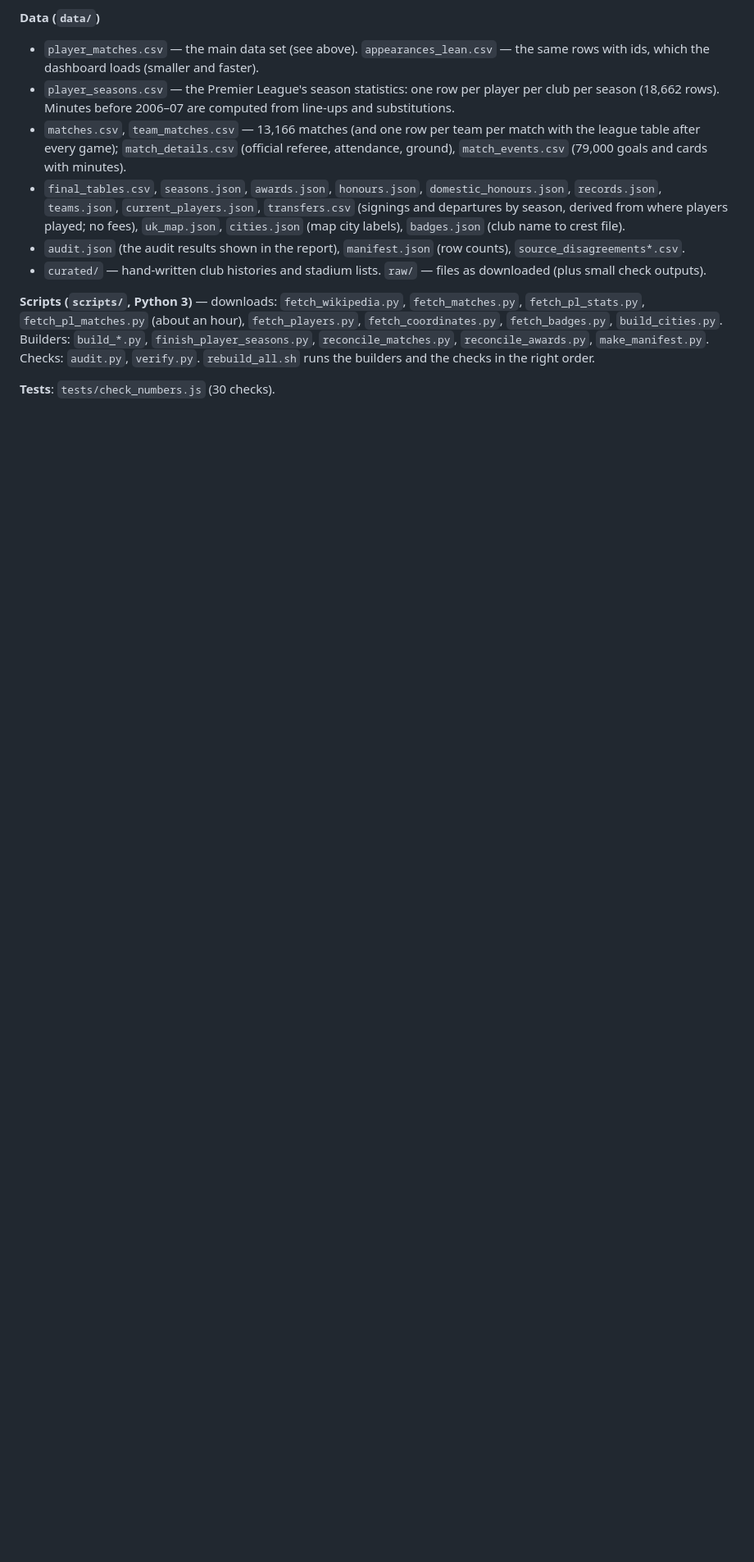
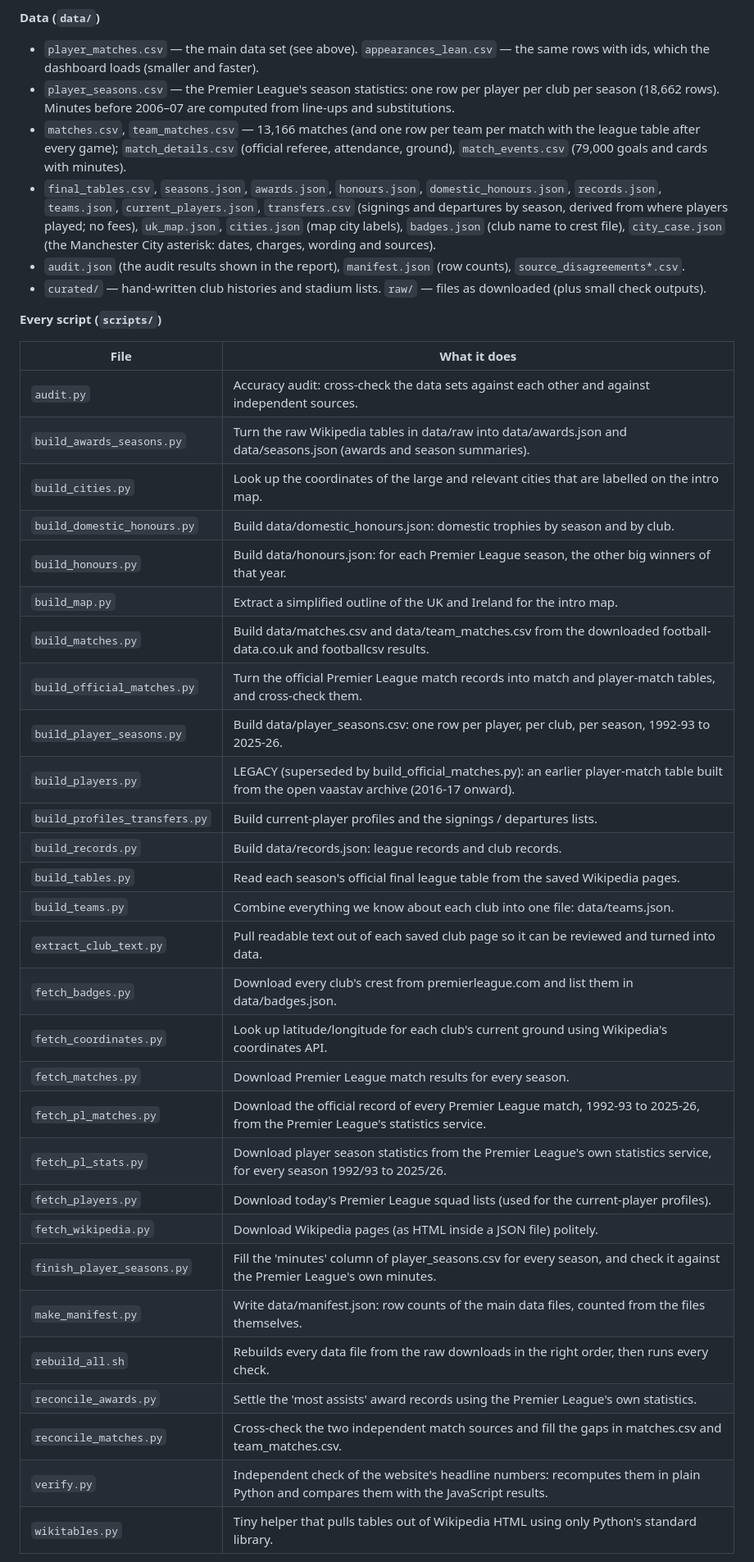
Before and after one commit to ethankaufman/PL-History-Dashboard, a Markdown page: README.md, the part around one of its changes. Shown at 82% size. Drawn GitHub-style; blank space fills up the shorter version.

Commit message:
README: list every script and file, describe the Manchester City asterisk and the pile
Co-Authored-By: Claude Sonnet 5.5 <noreply@anthropic.com>

```diff
--- a/README.md
+++ b/README.md
@@ -65,10 +65,41 @@ The Premier League's service is not an official, documented API and could change
 * `player_matches.csv` — the main data set (see above). `appearances_lean.csv` — the same rows with ids, which the dashboard loads (smaller and faster).
 * `player_seasons.csv` — the Premier League's season statistics: one row per player per club per season (18,662 rows). Minutes before 2006–07 are computed from line-ups and substitutions.
 * `matches.csv`, `team_matches.csv` — 13,166 matches (and one row per team per match with the league table after every game); `match_details.csv` (official referee, attendance, ground), `match_events.csv` (79,000 goals and cards with minutes).
-* `final_tables.csv`, `seasons.json`, `awards.json`, `honours.json`, `domestic_honours.json`, `records.json`, `teams.json`, `current_players.json`, `transfers.csv` (signings and departures by season, derived from where players played; no fees), `uk_map.json`, `cities.json` (map city labels), `badges.json` (club name to crest file).
+* `final_tables.csv`, `seasons.json`, `awards.json`, `honours.json`, `domestic_honours.json`, `records.json`, `teams.json`, `current_players.json`, `transfers.csv` (signings and departures by season, derived from where players played; no fees), `uk_map.json`, `cities.json` (map city labels), `badges.json` (club name to crest file), `city_case.json` (the Manchester City asterisk: dates, charges, wording and sources).
 * `audit.json` (the audit results shown in the report), `manifest.json` (row counts), `source_disagreements*.csv`.
 * `curated/` — hand-written club histories and stadium lists. `raw/` — files as downloaded (plus small check outputs).
 
-**Scripts (`scripts/`, Python 3)** — downloads: `fetch_wikipedia.py`, `fetch_matches.py`, `fetch_pl_stats.py`, `fetch_pl_matches.py` (about an hour), `fetch_players.py`, `fetch_coordinates.py`, `fetch_badges.py`, `build_cities.py`. Builders: `build_*.py`, `finish_player_seasons.py`, `reconcile_matches.py`, `reconcile_awards.py`, `make_manifest.py`. Checks: `audit.py`, `verify.py`. `rebuild_all.sh` runs the builders and the checks in the right order.
+**Every script (`scripts/`)**
 
-**Tests**: `tests/check_numbers.js` (30 checks).
+| File | What it does |
+|---|---|
+| `audit.py` | Accuracy audit: cross-check the data sets against each other and against independent sources. |
+| `build_awards_seasons.py` | Turn the raw Wikipedia tables in data/raw into data/awards.json and data/seasons.json (awards and season summaries). |
+| `build_cities.py` | Look up the coordinates of the large and relevant cities that are labelled on the intro map. |
+| `build_domestic_honours.py` | Build data/domestic_honours.json: domestic trophies by season and by club. |
+| `build_honours.py` | Build data/honours.json: for each Premier League season, the other big winners of that year. |
+| `build_map.py` | Extract a simplified outline of the UK and Ireland for the intro map. |
+| `build_matches.py` | Build data/matches.csv and data/team_matches.csv from the downloaded football-data.co.uk and footballcsv results. |
+| `build_official_matches.py` | Turn the official Premier League match records into match and player-match tables, and cross-check them. |
+| `build_player_seasons.py` | Build data/player_seasons.csv: one row per player, per club, per season, 1992-93 to 2025-26. |
+| `build_players.py` | LEGACY (superseded by build_official_matches.py): an earlier player-match table built from the open vaastav archive (2016-17 onward). |
+| `build_profiles_transfers.py` | Build current-player profiles and the signings / departures lists. |
+| `build_records.py` | Build data/records.json: league records and club records. |
+| `build_tables.py` | Read each season's official final league table from the saved Wikipedia pages. |
+| `build_teams.py` | Combine everything we know about each club into one file: data/teams.json. |
+| `extract_club_text.py` | Pull readable text out of each saved club page so it can be reviewed and turned into data. |
+| `fetch_badges.py` | Download every club's crest from premierleague.com and list them in data/badges.json. |
+| `fetch_coordinates.py` | Look up latitude/longitude for each club's current ground using Wikipedia's coordinates API. |
+| `fetch_matches.py` | Download Premier League match results for every season. |
+| `fetch_pl_matches.py` | Download the official record of every Premier League match, 1992-93 to 2025-26, from the Premier League's statistics service. |
+| `fetch_pl_stats.py` | Download player season statistics from the Premier League's own statistics service, for every season 1992/93 to 2025/26. |
+| `fetch_players.py` | Download today's Premier League squad lists (used for the current-player profiles). |
+| `fetch_wikipedia.py` | Download Wikipedia pages (as HTML inside a JSON file) politely. |
+| `finish_player_seasons.py` | Fill the 'minutes' column of player_seasons.csv for every season, and check it against the Premier League's own minutes. |
+| `make_manifest.py` | Write data/manifest.json: row counts of the main data files, counted from the files themselves. |
+| `rebuild_all.sh` | Rebuilds every data file from the raw downloads in the right order, then runs every check. |
+| `reconcile_awards.py` | Settle the 'most assists' award records using the Premier League's own statistics. |
+| `reconcile_matches.py` | Cross-check the two independent match sources and fill the gaps in matches.csv and team_matches.csv. |
+| `verify.py` | Independent check of the website's headline numbers: recomputes them in plain Python and compares them with the JavaScript results. |
+| `wikitables.py` | Tiny helper that pulls tables out of Wikipedia HTML using only Python's standard library. |
+
```
Also changed, not shown: other parts of README.md (+7 -1 lines).
